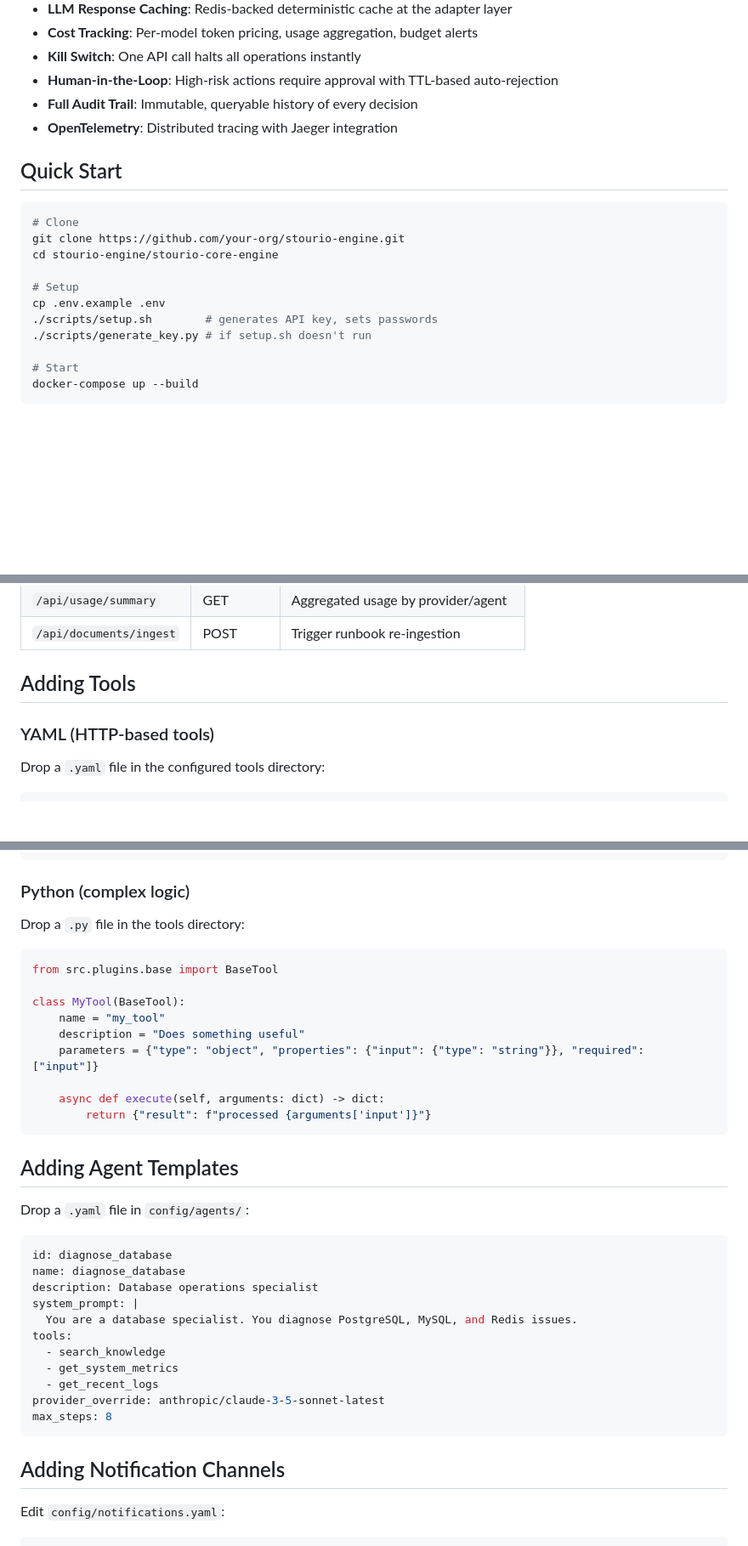
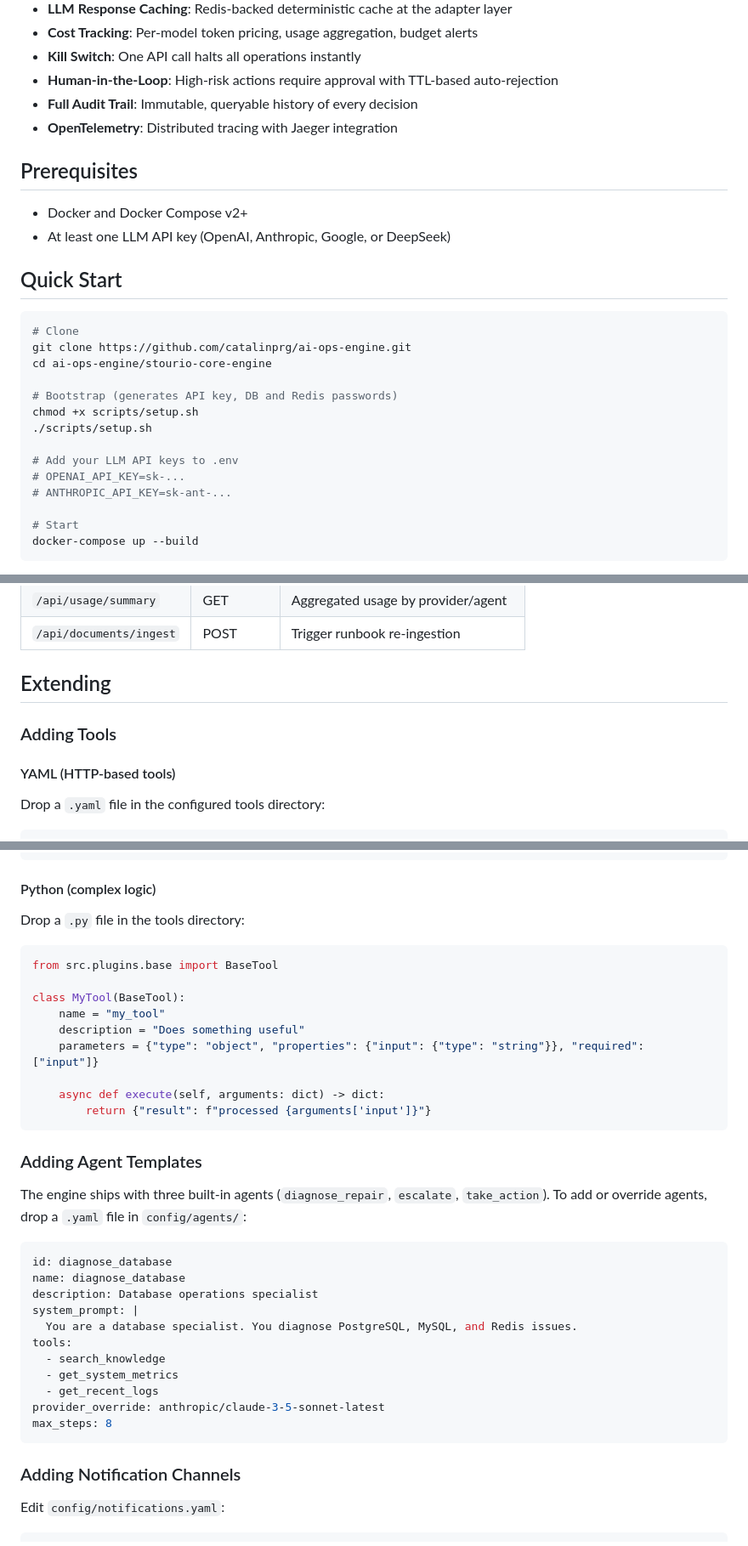
Before and after one commit to catalinprg/stourioclaw, a Markdown page: README.md, 3 parts joined by grey strips. Shown at 85% size. Drawn GitHub-style; blank space fills up the shorter version.

````diff
--- a/README.md
+++ b/README.md
@@ -37,17 +39,25 @@ Signal (user/system)
 - **Full Audit Trail**: Immutable, queryable history of every decision
 - **OpenTelemetry**: Distributed tracing with Jaeger integration
 
+## Prerequisites
+
+- Docker and Docker Compose v2+
+- At least one LLM API key (OpenAI, Anthropic, Google, or DeepSeek)
+
 ## Quick Start
 
 ```bash
 # Clone
-git clone https://github.com/your-org/stourio-engine.git
-cd stourio-engine/stourio-core-engine
+git clone https://github.com/catalinprg/ai-ops-engine.git
+cd ai-ops-engine/stourio-core-engine
 
-# Setup
-cp .env.example .env
-./scripts/setup.sh        # generates API key, sets passwords
-./scripts/generate_key.py # if setup.sh doesn't run
+# Bootstrap (generates API key, DB and Redis passwords)
+chmod +x scripts/setup.sh
+./scripts/setup.sh
+
+# Add your LLM API keys to .env
+# OPENAI_API_KEY=sk-...
+# ANTHROPIC_API_KEY=sk-ant-...
 
 # Start
 docker-compose up --build
@@ -97,9 +107,11 @@ All endpoints require `X-STOURIO-KEY` header.
 | `/api/usage/summary` | GET | Aggregated usage by provider/agent |
 | `/api/documents/ingest` | POST | Trigger runbook re-ingestion |
 
-## Adding Tools
+## Extending
 
-### YAML (HTTP-based tools)
+### Adding Tools
+
+#### YAML (HTTP-based tools)
 
 Drop a `.yaml` file in the configured tools directory:
 
@@ -120,7 +132,7 @@ execution:
   mode: local  # or gateway
 ```
 
-### Python (complex logic)
+#### Python (complex logic)
 
 Drop a `.py` file in the tools directory:
 
@@ -136,9 +148,9 @@ class MyTool(BaseTool):
         return {"result": f"processed {arguments['input']}"}
 ```
 
-## Adding Agent Templates
+### Adding Agent Templates
 
-Drop a `.yaml` file in `config/agents/`:
+The engine ships with three built-in agents (`diagnose_repair`, `escalate`, `take_action`). To add or override agents, drop a `.yaml` file in `config/agents/`:
 
 ```yaml
 id: diagnose_database
@@ -154,7 +166,7 @@ provider_override: anthropic/claude-3-5-sonnet-latest
 max_steps: 8
 ```
 
-## Adding Notification Channels
+### Adding Notification Channels
 
 Edit `config/notifications.yaml`:
 
````
Also changed, not shown: other parts of README.md (+13 -1 lines), stourio-core-engine/README.md (+35 -25 lines), stourio-mcp-engine/README.md (+1 -1 lines).
